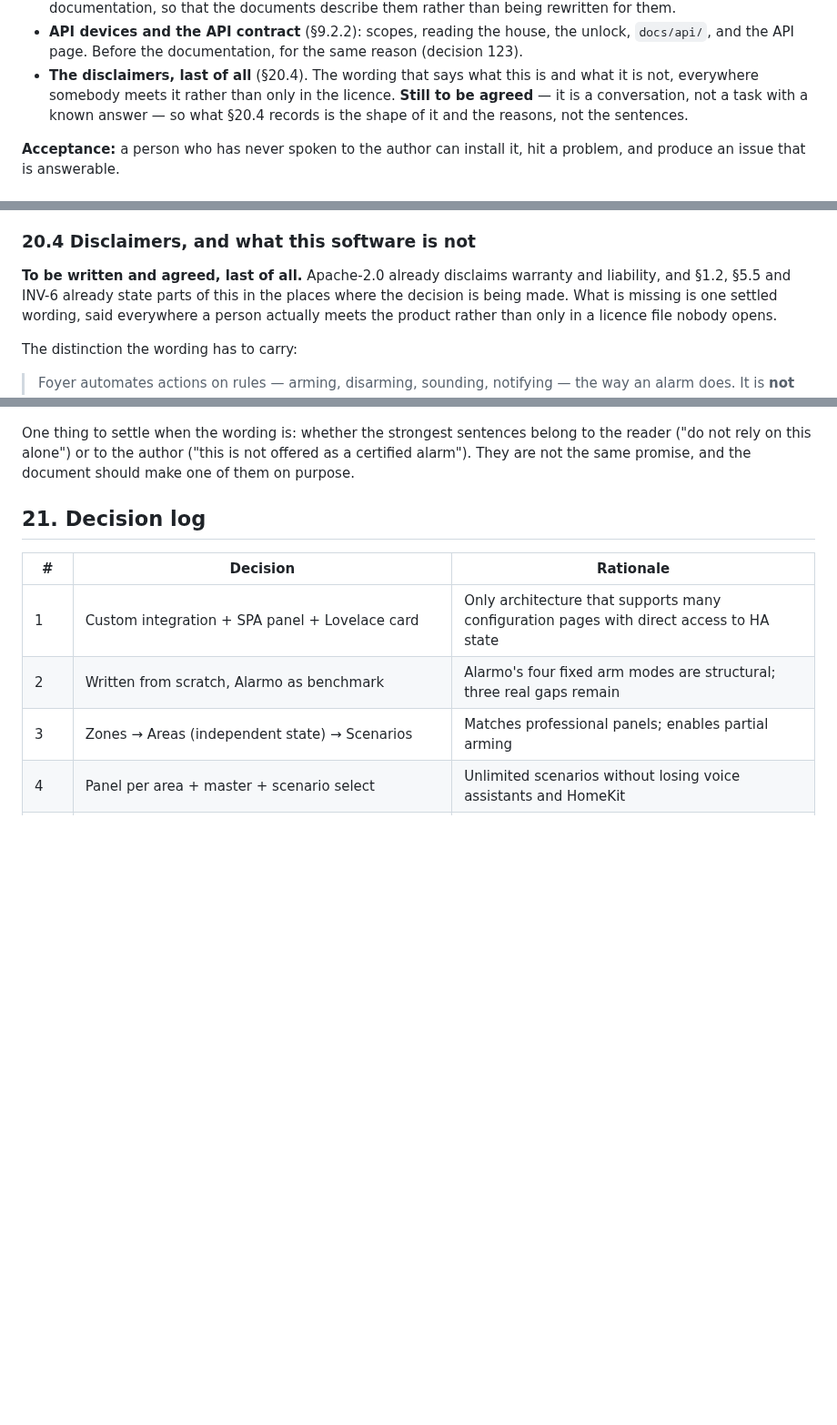
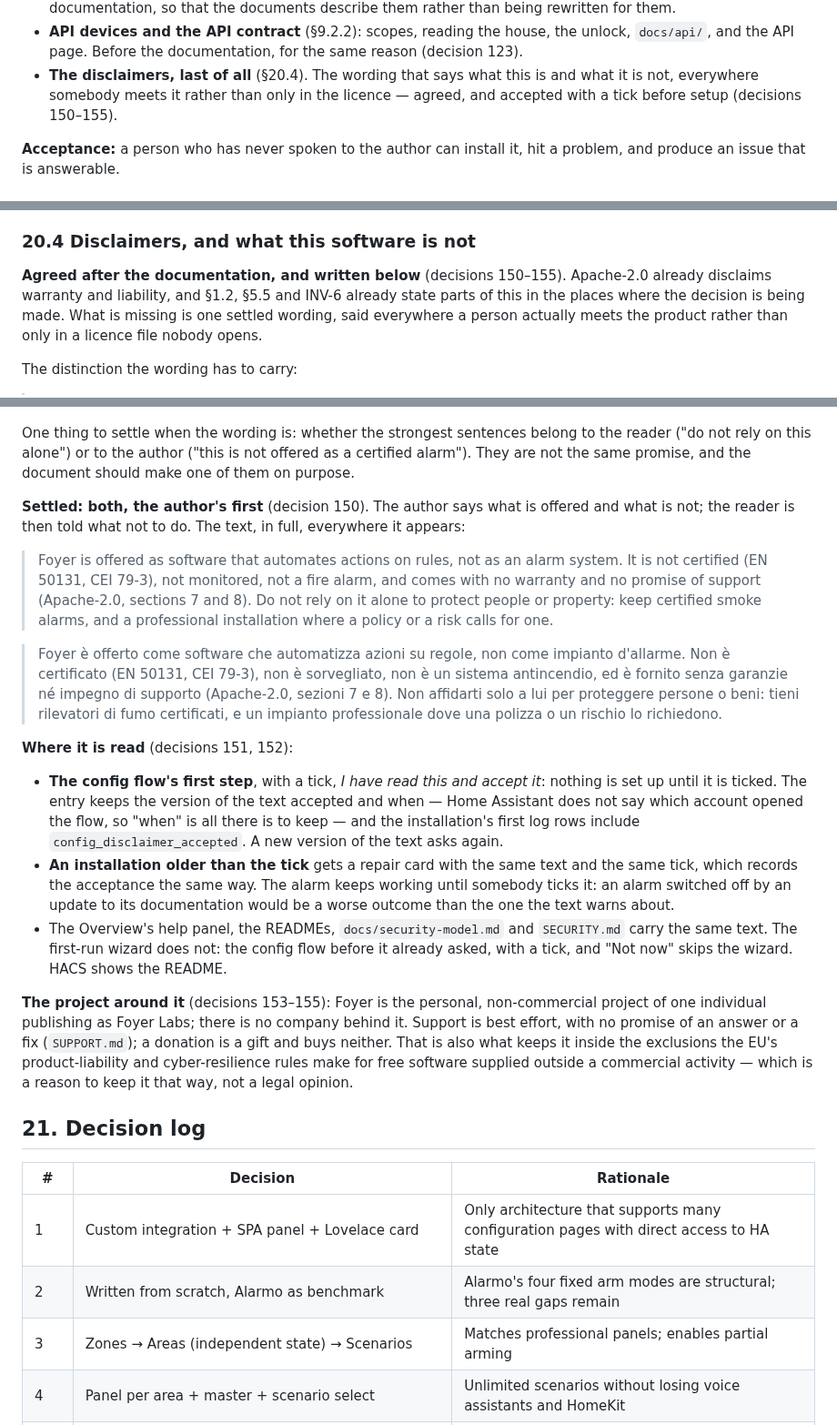
Before and after one commit to foyer-labs/Foyer-Home-Defender, a Markdown page: docs/SPEC.md, 3 parts joined by grey strips. Shown at 91% size. GitHub-like rendering; blank space fills up the shorter version.

Commit message:
Settle what Foyer says it is not, and how it is accepted
The disclaimer §20.4 left open is agreed: the author's promise first, then
the reader's warning, in one text used everywhere, accepted with a tick
before setup and from a repair card on older installations (150-152). The
support policy and the project's non-commercial standing are written down
beside it (153-155).

Co-Authored-By: Claude Opus 5.5 <noreply@anthropic.com>

```diff
--- a/docs/SPEC.md
+++ b/docs/SPEC.md
@@ -2366,9 +2366,7 @@ rely on.
   the same reason (decision 123).
 - **The disclaimers, last of all** (§20.4). The wording that says what this is
   and what it is not, everywhere somebody meets it rather than only in the
-  licence. **Still to be agreed** — it is a conversation, not a task with a
-  known answer — so what §20.4 records is the shape of it and the reasons,
-  not the sentences.
+  licence — agreed, and accepted with a tick before setup (decisions 150–155).
 
 **Acceptance:** a person who has never spoken to the author can install it, hit a
 problem, and produce an issue that is answerable.
@@ -2586,7 +2584,8 @@ other way it becomes a permanent source of issues that are nobody's bug.
 
 ### 20.4 Disclaimers, and what this software is not
 
-**To be written and agreed, last of all.** Apache-2.0 already disclaims
+**Agreed after the documentation, and written below** (decisions 150–155).
+Apache-2.0 already disclaims
 warranty and liability, and §1.2, §5.5 and INV-6 already state parts of this
 in the places where the decision is being made. What is missing is one settled
 wording, said everywhere a person actually meets the product rather than only
@@ -2631,6 +2630,49 @@ One thing to settle when the wording is: whether the strongest sentences
 belong to the reader ("do not rely on this alone") or to the author ("this is
 not offered as a certified alarm"). They are not the same promise, and the
 document should make one of them on purpose.
+
+**Settled: both, the author's first** (decision 150). The author says what is
+offered and what is not; the reader is then told what not to do. The text, in
+full, everywhere it appears:
+
+> Foyer is offered as software that automates actions on rules, not as an
+> alarm system. It is not certified (EN 50131, CEI 79-3), not monitored, not a
+> fire alarm, and comes with no warranty and no promise of support
+> (Apache-2.0, sections 7 and 8). Do not rely on it alone to protect people or
+> property: keep certified smoke alarms, and a professional installation where
+> a policy or a risk calls for one.
+
+> Foyer è offerto come software che automatizza azioni su regole, non come
+> impianto d'allarme. Non è certificato (EN 50131, CEI 79-3), non è
+> sorvegliato, non è un sistema antincendio, ed è fornito senza garanzie né
+> impegno di supporto (Apache-2.0, sezioni 7 e 8). Non affidarti solo a lui per
+> proteggere persone o beni: tieni rilevatori di fumo certificati, e un
+> impianto professionale dove una polizza o un rischio lo richiedono.
+
+**Where it is read** (decisions 151, 152):
+
+- **The config flow's first step**, with a tick, *I have read this and accept
+  it*: nothing is set up until it is ticked. The entry keeps the version of
+  the text accepted and when — Home Assistant does not say which account
+  opened the flow, so "when" is all there is to keep — and the installation's
+  first log rows include `config_disclaimer_accepted`. A new version of the
+  text asks again.
+- **An installation older than the tick** gets a repair card with the same
+  text and the same tick, which records the acceptance the same way. The alarm
+  keeps working until somebody ticks it: an alarm switched off by an update to
+  its documentation would be a worse outcome than the one the text warns about.
+- The Overview's help panel, the READMEs, `docs/security-model.md` and
+  `SECURITY.md` carry the same text. The first-run wizard does not: the config
+  flow before it already asked, with a tick, and "Not now" skips the wizard.
+  HACS shows the README.
+
+**The project around it** (decisions 153–155): Foyer is the personal,
+non-commercial project of one individual publishing as Foyer Labs; there is
+no company behind it. Support is best effort, with no promise of an answer or
+a fix (`SUPPORT.md`); a donation is a gift and buys neither. That is also
+what keeps it inside the exclusions the EU's product-liability and
+cyber-resilience rules make for free software supplied outside a commercial
+activity — which is a reason to keep it that way, not a legal opinion.
 
 ## 21. Decision log
 
```
Also changed, not shown: other parts of docs/SPEC.md (+6 -0 lines).
